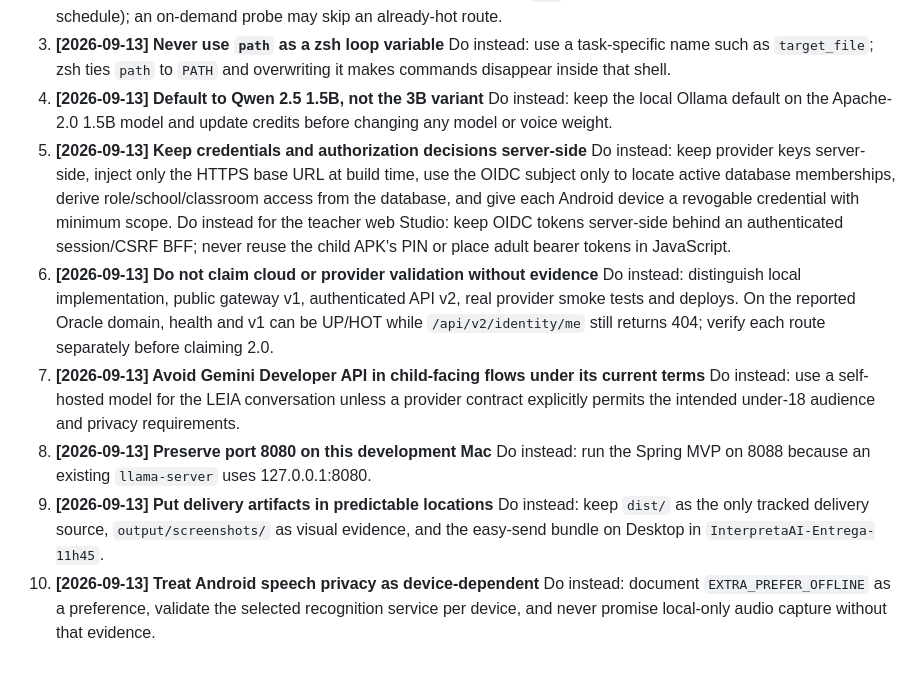
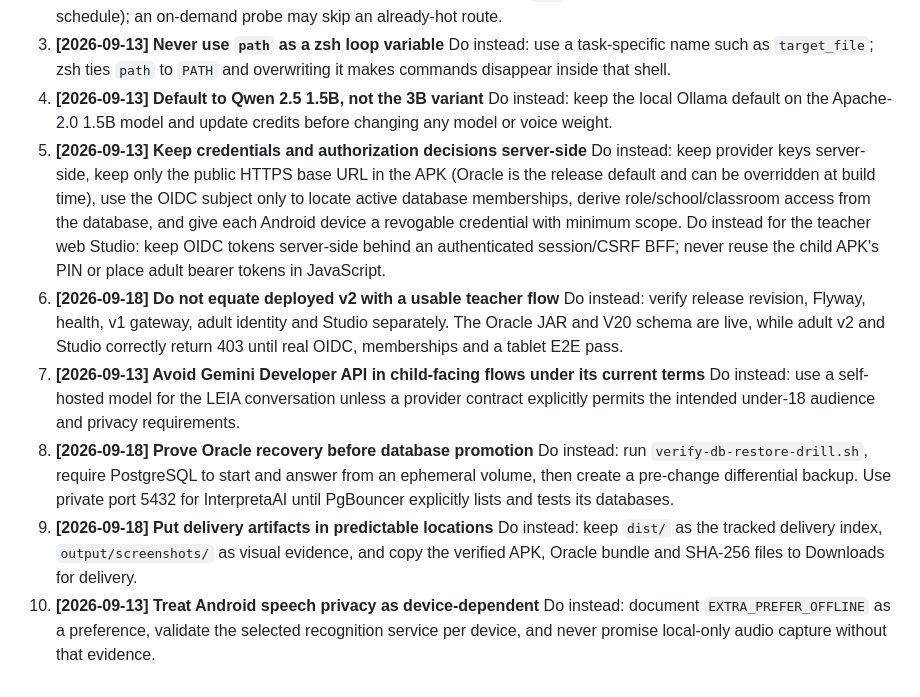
Before and after one commit to Victorzinn704/InterpretaAI, a Markdown page: .claude/napkin.md, the part around the change. Rendered like a GitHub page.

Commit message:
docs: refresh InterpretaAI operations runbook

```diff
--- a/.claude/napkin.md
+++ b/.claude/napkin.md
@@ -73,20 +73,18 @@
 4. **[2026-09-13] Default to Qwen 2.5 1.5B, not the 3B variant**
    Do instead: keep the local Ollama default on the Apache-2.0 1.5B model and update credits before changing any model or voice weight.
 5. **[2026-09-13] Keep credentials and authorization decisions server-side**
-   Do instead: keep provider keys server-side, inject only the HTTPS base URL at build time, use the
+   Do instead: keep provider keys server-side, keep only the public HTTPS base URL in the APK (Oracle is the release default and can be overridden at build time), use the
    OIDC subject only to locate active database memberships, derive role/school/classroom access from
    the database, and give each Android device a revogable credential with minimum scope.
    Do instead for the teacher web Studio: keep OIDC tokens server-side behind an authenticated
    session/CSRF BFF; never reuse the child APK's PIN or place adult bearer tokens in JavaScript.
-6. **[2026-09-13] Do not claim cloud or provider validation without evidence**
-   Do instead: distinguish local implementation, public gateway v1, authenticated API v2, real
-   provider smoke tests and deploys. On the reported Oracle domain, health and v1 can be UP/HOT
-   while `/api/v2/identity/me` still returns 404; verify each route separately before claiming 2.0.
+6. **[2026-09-18] Do not equate deployed v2 with a usable teacher flow**
+   Do instead: verify release revision, Flyway, health, v1 gateway, adult identity and Studio separately. The Oracle JAR and V20 schema are live, while adult v2 and Studio correctly return 403 until real OIDC, memberships and a tablet E2E pass.
 7. **[2026-09-13] Avoid Gemini Developer API in child-facing flows under its current terms**
    Do instead: use a self-hosted model for the LEIA conversation unless a provider contract explicitly permits the intended under-18 audience and privacy requirements.
-8. **[2026-09-13] Preserve port 8080 on this development Mac**
-   Do instead: run the Spring MVP on 8088 because an existing `llama-server` uses 127.0.0.1:8080.
-9. **[2026-09-13] Put delivery artifacts in predictable locations**
-   Do instead: keep `dist/` as the only tracked delivery source, `output/screenshots/` as visual evidence, and the easy-send bundle on Desktop in `InterpretaAI-Entrega-11h45`.
+8. **[2026-09-18] Prove Oracle recovery before database promotion**
+   Do instead: run `verify-db-restore-drill.sh`, require PostgreSQL to start and answer from an ephemeral volume, then create a pre-change differential backup. Use private port 5432 for InterpretaAI until PgBouncer explicitly lists and tests its databases.
+9. **[2026-09-18] Put delivery artifacts in predictable locations**
+   Do instead: keep `dist/` as the tracked delivery index, `output/screenshots/` as visual evidence, and copy the verified APK, Oracle bundle and SHA-256 files to Downloads for delivery.
 10. **[2026-09-13] Treat Android speech privacy as device-dependent**
    Do instead: document `EXTRA_PREFER_OFFLINE` as a preference, validate the selected recognition service per device, and never promise local-only audio capture without that evidence.
```
